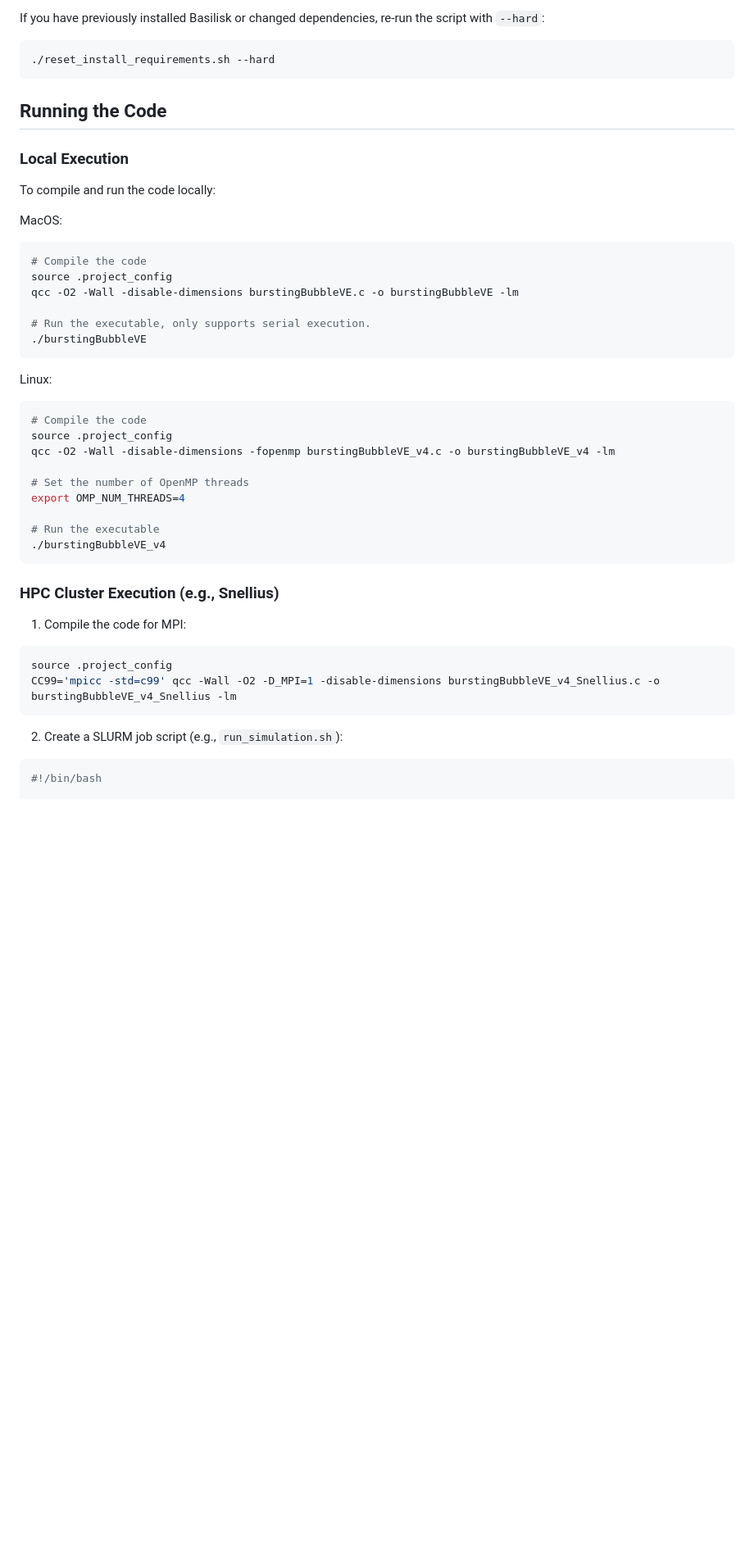
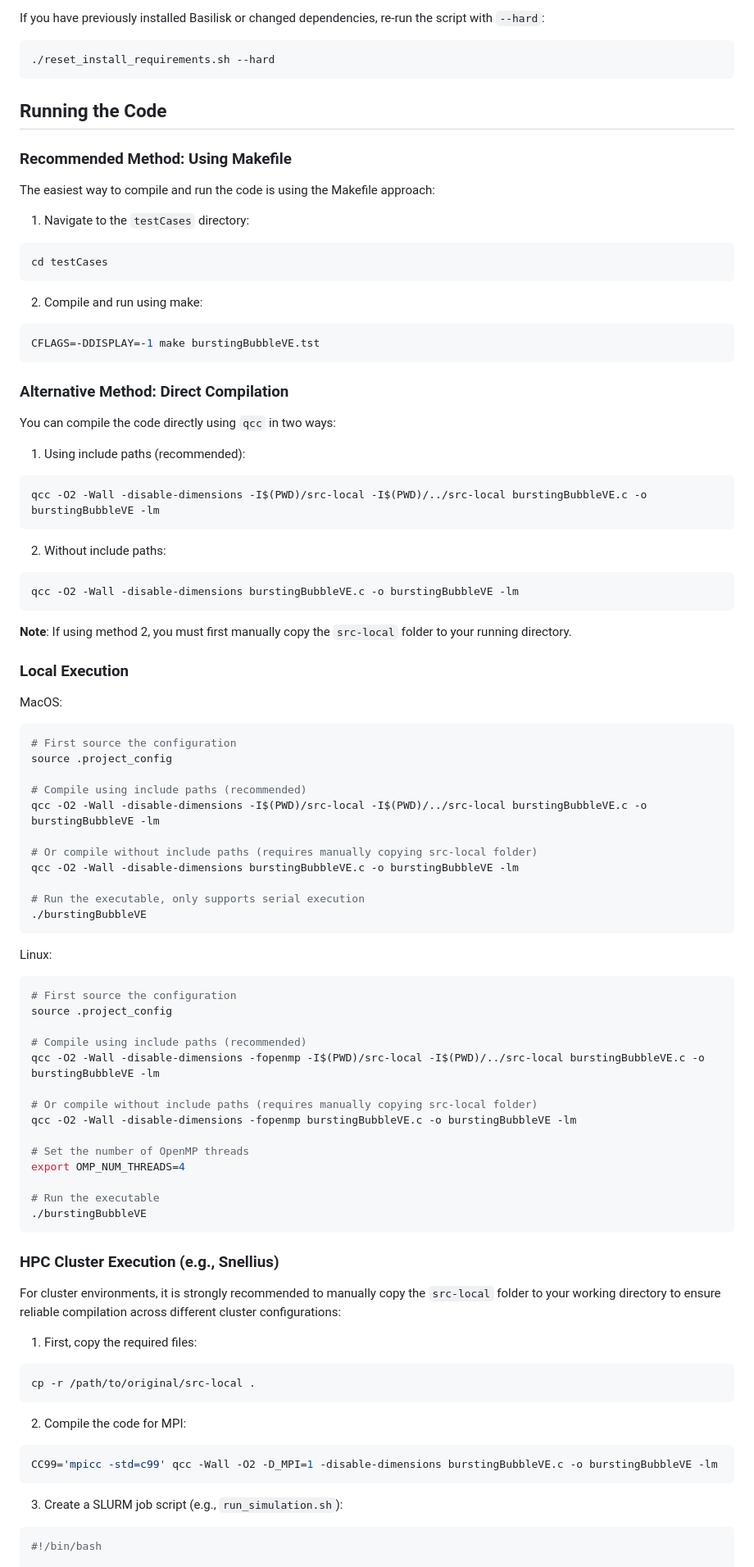
Before and after one commit to comphy-lab/Viscoelastic-Worthington-jets-and-droplets-produced-by-bursting-bubbles, a Markdown page: README.md, the part around the change printed below. Shown: that part at 82% size. Rendered like a GitHub page; blank space fills up the shorter version.

Commit message:
✨ feat(README): Add Makefile and alternative compilation instructions

````diff
--- a/README.md
+++ b/README.md
@@ -41,44 +41,87 @@ If you have previously installed Basilisk or changed dependencies, re-run the sc
 
 ## Running the Code
 
+### Recommended Method: Using Makefile
+
+The easiest way to compile and run the code is using the Makefile approach:
+
+1. Navigate to the `testCases` directory:
+```bash
+cd testCases
+```
+
+2. Compile and run using make:
+```bash
+CFLAGS=-DDISPLAY=-1 make burstingBubbleVE.tst
+```
+
+### Alternative Method: Direct Compilation
+
+You can compile the code directly using `qcc` in two ways:
+
+1. Using include paths (recommended):
+```bash
+qcc -O2 -Wall -disable-dimensions -I$(PWD)/src-local -I$(PWD)/../src-local burstingBubbleVE.c -o burstingBubbleVE -lm
+```
+
+2. Without include paths:
+```bash
+qcc -O2 -Wall -disable-dimensions burstingBubbleVE.c -o burstingBubbleVE -lm
+```
+**Note**: If using method 2, you must first manually copy the `src-local` folder to your running directory.
+
 ### Local Execution
-
-To compile and run the code locally:
 
 MacOS:
 
 ```bash
-# Compile the code
+# First source the configuration
 source .project_config
+
+# Compile using include paths (recommended)
+qcc -O2 -Wall -disable-dimensions -I$(PWD)/src-local -I$(PWD)/../src-local burstingBubbleVE.c -o burstingBubbleVE -lm
+
+# Or compile without include paths (requires manually copying src-local folder)
 qcc -O2 -Wall -disable-dimensions burstingBubbleVE.c -o burstingBubbleVE -lm
 
-# Run the executable, only supports serial execution.
+# Run the executable, only supports serial execution
 ./burstingBubbleVE
 ```
 
 Linux:
 
 ```bash
-# Compile the code
+# First source the configuration
 source .project_config
-qcc -O2 -Wall -disable-dimensions -fopenmp burstingBubbleVE_v4.c -o burstingBubbleVE_v4 -lm
+
+# Compile using include paths (recommended)
+qcc -O2 -Wall -disable-dimensions -fopenmp -I$(PWD)/src-local -I$(PWD)/../src-local burstingBubbleVE.c -o burstingBubbleVE -lm
+
+# Or compile without include paths (requires manually copying src-local folder)
+qcc -O2 -Wall -disable-dimensions -fopenmp burstingBubbleVE.c -o burstingBubbleVE -lm
 
 # Set the number of OpenMP threads
 export OMP_NUM_THREADS=4
 
 # Run the executable
-./burstingBubbleVE_v4
+./burstingBubbleVE
 ```
 
 ### HPC Cluster Execution (e.g., Snellius)
 
-1. Compile the code for MPI:
+For cluster environments, it is strongly recommended to manually copy the `src-local` folder to your working directory to ensure reliable compilation across different cluster configurations:
+
+1. First, copy the required files:
 ```bash
-source .project_config
-CC99='mpicc -std=c99' qcc -Wall -O2 -D_MPI=1 -disable-dimensions burstingBubbleVE_v4_Snellius.c -o burstingBubbleVE_v4_Snellius -lm
+cp -r /path/to/original/src-local .
 ```
 
-2. Create a SLURM job script (e.g., `run_simulation.sh`):
+2. Compile the code for MPI:
+```bash
+CC99='mpicc -std=c99' qcc -Wall -O2 -D_MPI=1 -disable-dimensions burstingBubbleVE.c -o burstingBubbleVE -lm
+```
+
+3. Create a SLURM job script (e.g., `run_simulation.sh`):
 ```bash
 #!/bin/bash
 
````
Also changed, not shown: other parts of README.md (+3 -10 lines).
